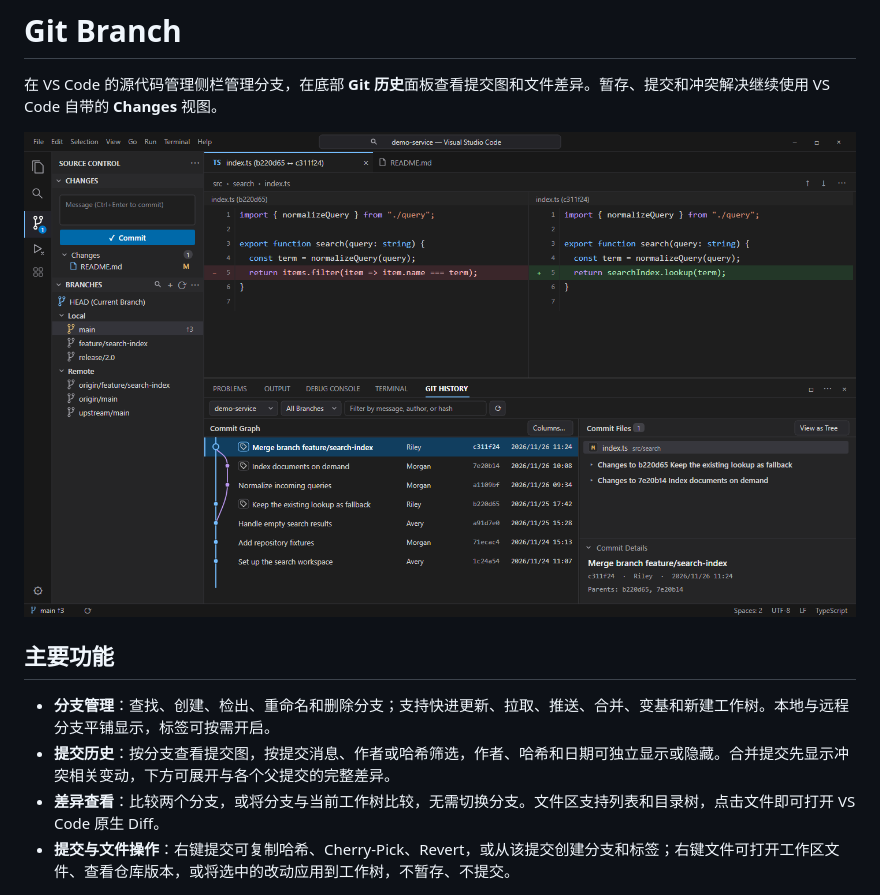
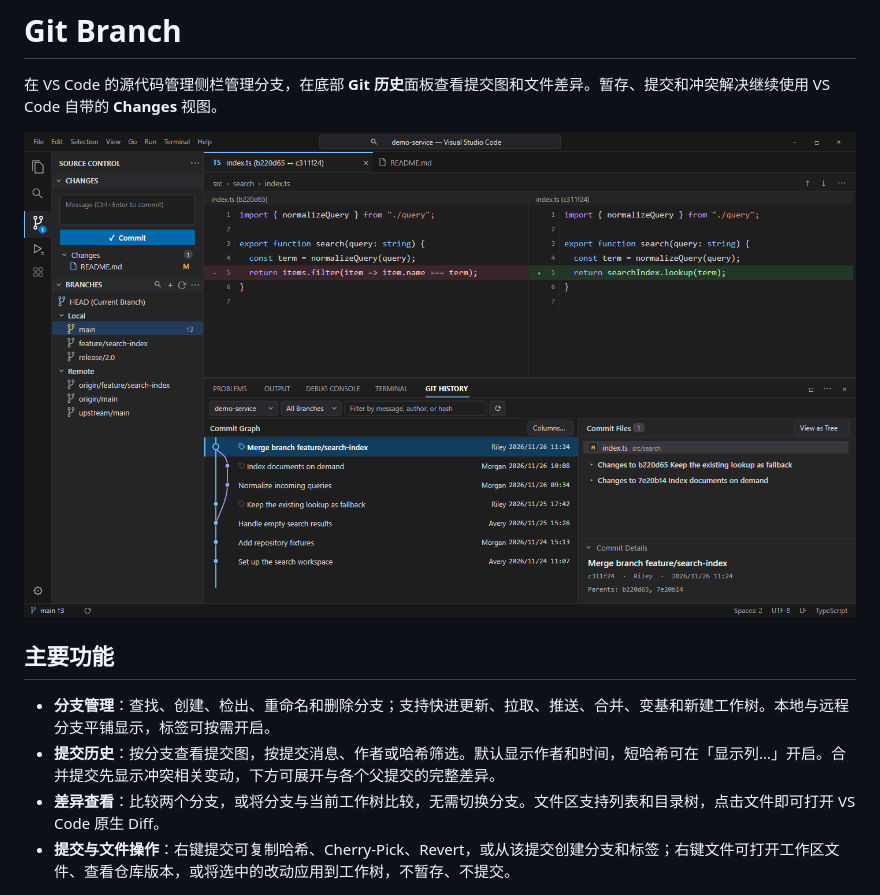
Before and after one commit to hkllyx/vscode-git-branch, a Markdown page: README.md, the part around the change. Drawn GitHub-style; pictures changed too: docs/design/workbench-preview.png.

```diff
--- a/README.md
+++ b/README.md
@@ -7,7 +7,7 @@
 ## 主要功能
 
 - **分支管理**：查找、创建、检出、重命名和删除分支；支持快进更新、拉取、推送、合并、变基和新建工作树。本地与远程分支平铺显示，标签可按需开启。
-- **提交历史**：按分支查看提交图，按提交消息、作者或哈希筛选，作者、哈希和日期可独立显示或隐藏。合并提交先显示冲突相关变动，下方可展开与各个父提交的完整差异。
+- **提交历史**：按分支查看提交图，按提交消息、作者或哈希筛选。默认显示作者和时间，短哈希可在「显示列…」开启。合并提交先显示冲突相关变动，下方可展开与各个父提交的完整差异。
 - **差异查看**：比较两个分支，或将分支与当前工作树比较，无需切换分支。文件区支持列表和目录树，点击文件即可打开 VS Code 原生 Diff。
 - **提交与文件操作**：右键提交可复制哈希、Cherry-Pick、Revert，或从该提交创建分支和标签；右键文件可打开工作区文件、查看仓库版本，或将选中的改动应用到工作树，不暂存、不提交。
 
```
Also changed, not shown: docs/DESIGN.md (+6 -6 lines), 11 other files.
